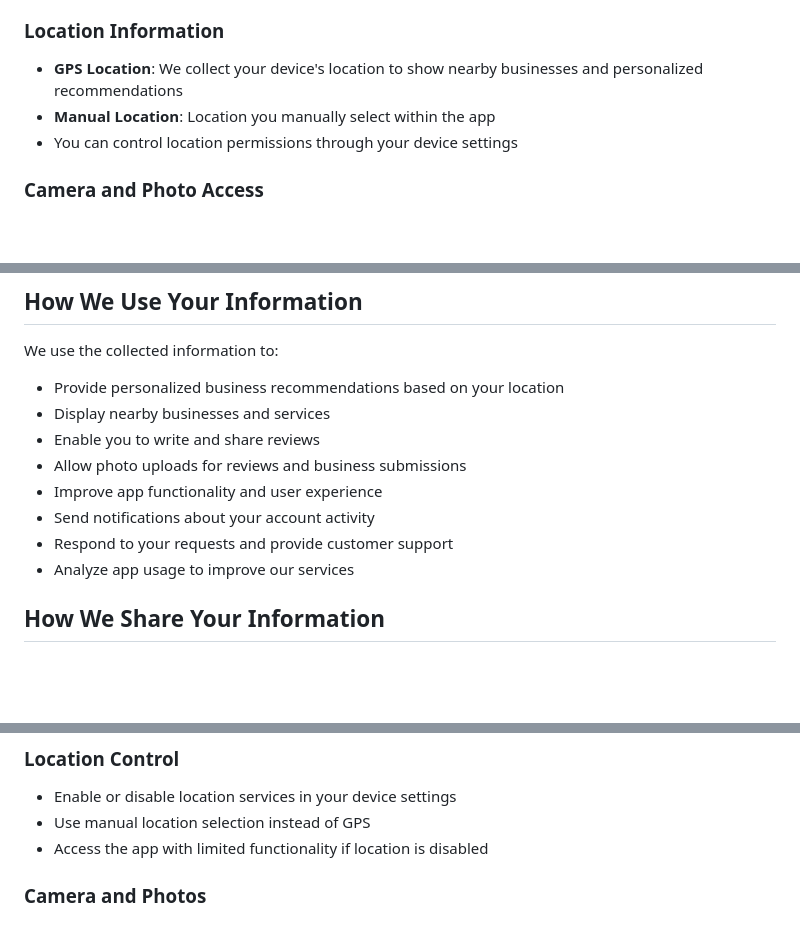
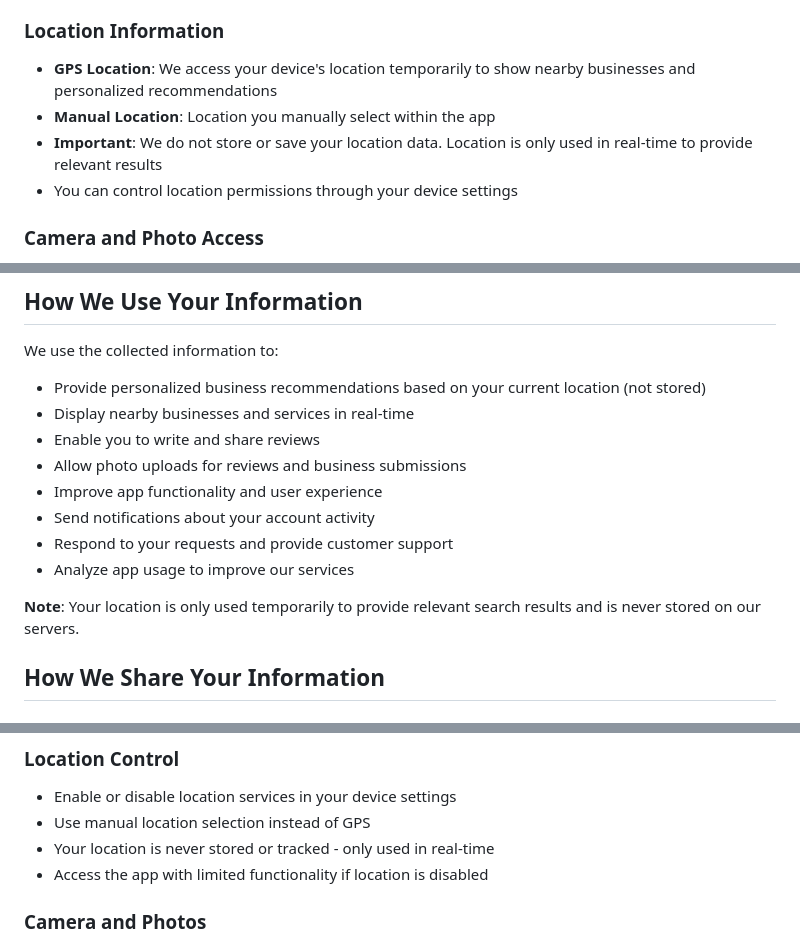
Before and after one commit to Naimur404/5str-app, a Markdown page: PRIVACY_POLICY.md, 3 parts joined by grey strips. Drawn GitHub-style; blank space fills up the shorter version.

Commit message:
feat: Clarify location data usage and storage in privacy policy

```diff
--- a/PRIVACY_POLICY.md
+++ b/PRIVACY_POLICY.md
@@ -14,8 +14,9 @@
 - **Profile Information**: Your preferences and saved favorites
 
 ### Location Information
-- **GPS Location**: We collect your device's location to show nearby businesses and personalized recommendations
+- **GPS Location**: We access your device's location temporarily to show nearby businesses and personalized recommendations
 - **Manual Location**: Location you manually select within the app
+- **Important**: We do not store or save your location data. Location is only used in real-time to provide relevant results
 - You can control location permissions through your device settings
 
 ### Camera and Photo Access
@@ -36,14 +37,16 @@
 ## How We Use Your Information
 
 We use the collected information to:
-- Provide personalized business recommendations based on your location
-- Display nearby businesses and services
+- Provide personalized business recommendations based on your current location (not stored)
+- Display nearby businesses and services in real-time
 - Enable you to write and share reviews
 - Allow photo uploads for reviews and business submissions
 - Improve app functionality and user experience
 - Send notifications about your account activity
 - Respond to your requests and provide customer support
 - Analyze app usage to improve our services
+
+**Note**: Your location is only used temporarily to provide relevant search results and is never stored on our servers.
 
 ## How We Share Your Information
 
@@ -71,6 +74,7 @@ We may disclose information if required by law or to:
 ### Location Control
 - Enable or disable location services in your device settings
 - Use manual location selection instead of GPS
+- Your location is never stored or tracked - only used in real-time
 - Access the app with limited functionality if location is disabled
 
 ### Camera and Photos
```
